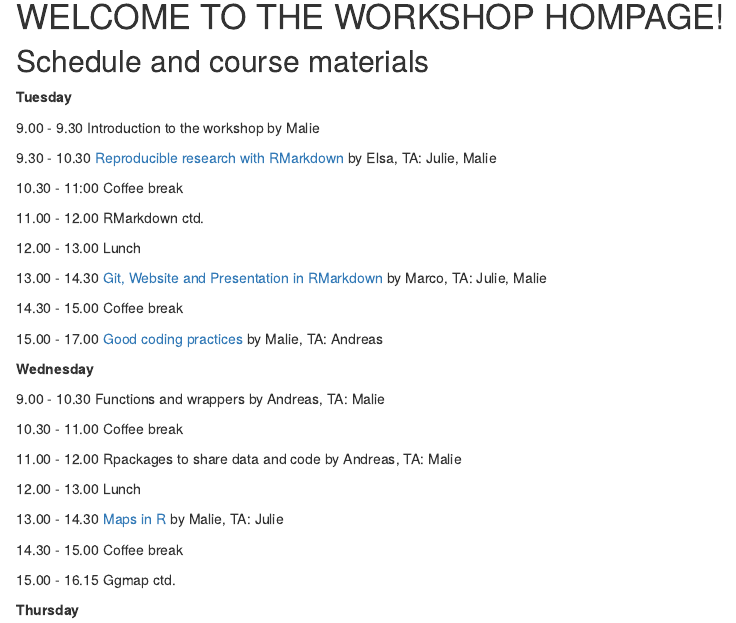
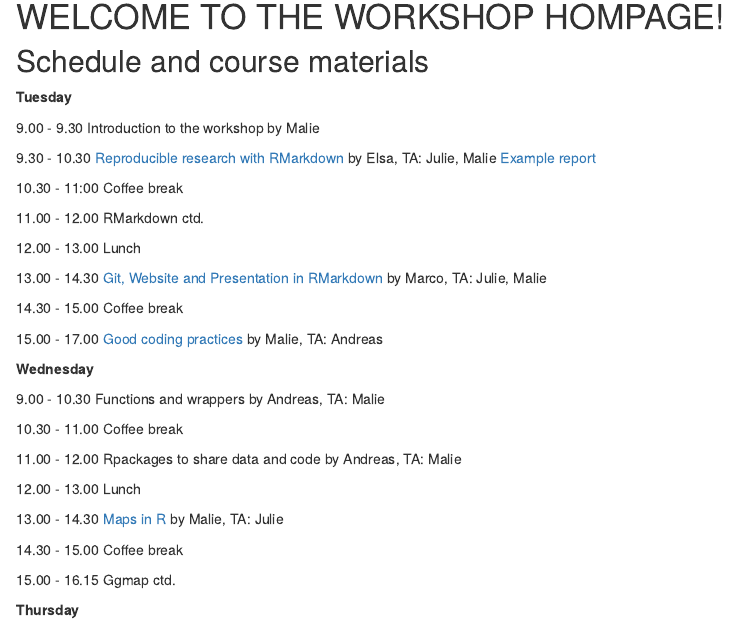
Before and after one commit to deepskillsr/deepskillsr.github.io, an R Markdown document (index.Rmd): the page in a window 1100 px wide, from 480 px down. Rendered offline with R 4.5, knitr and Pandoc, with nearby package versions.

Commit message:
Example report elsa

```diff
--- a/index.Rmd
+++ b/index.Rmd
@@ -17,7 +17,7 @@ output:
 
 9.00 - 9.30     Introduction to the workshop by Malie
 
-9.30 - 10.30    [Reproducible research with RMarkdown](ElsasFiles/DevelopingSkillsInR_ReprResearch_ElsaF.html) by Elsa, TA: Julie, Malie
+9.30 - 10.30    [Reproducible research with RMarkdown](ElsasFiles/DevelopingSkillsInR_ReprResearch_ElsaF.html) by Elsa, TA: Julie, Malie [Example report](ElsasFiles/ExampleReport.html)
 
 10.30 - 11:00   Coffee break
 
```
Also changed, not shown: ElsasFiles/ExampleReport.html (added), index.html.
